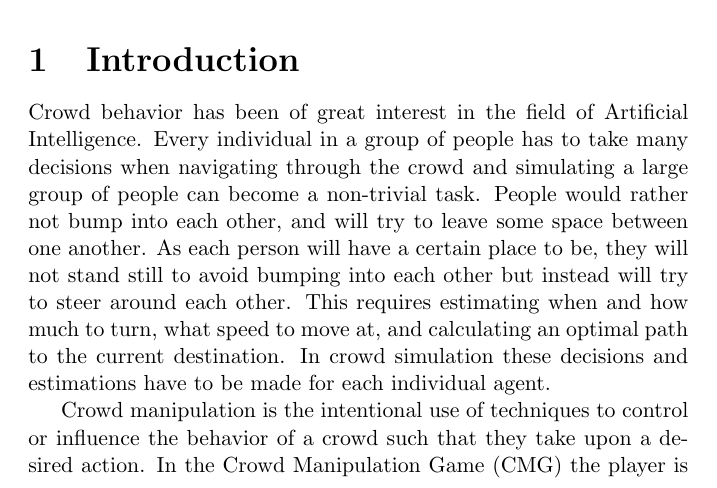
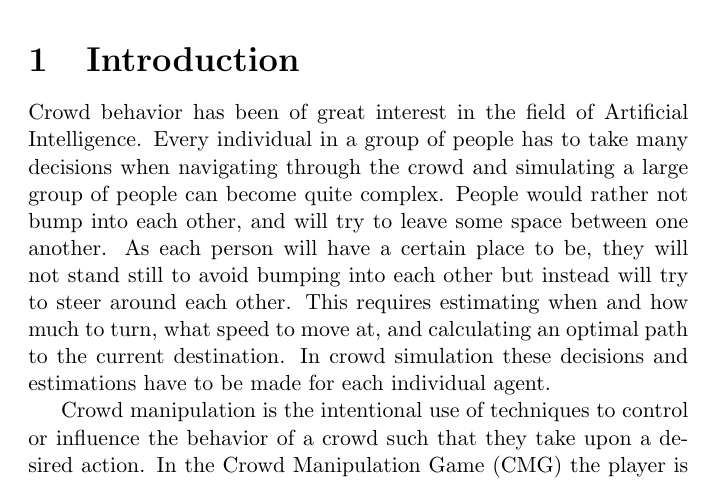
Before and after one commit to Khorod/CMG, a LaTeX document (report/report.tex): part of page 1 of 8, cut so that both start at the same text. Compiled offline with pdfLaTeX.

Commit message:
change first sentence

```diff
--- a/report/report.tex
+++ b/report/report.tex
@@ -42,7 +42,7 @@
 
 \section{Introduction}
 % TODO background / motivation
-Crowd behavior has been of great interest in the field of Artificial Intelligence. Every individual in a group of people has to take many decisions when navigating through the crowd and simulating a large group of people can become a non-trivial task. People would rather not bump into each other, and will try to leave some space between one another. As each person will have a certain place to be, they will not stand still to avoid bumping into each other but instead will try to steer around each other. This requires estimating when and how much to turn, what speed to move at, and calculating an optimal path to the current destination. In crowd simulation these decisions and estimations have to be made for each individual agent.
+Crowd behavior has been of great interest in the field of Artificial Intelligence. Every individual in a group of people has to take many decisions when navigating through the crowd and simulating a large group of people can become quite complex. People would rather not bump into each other, and will try to leave some space between one another. As each person will have a certain place to be, they will not stand still to avoid bumping into each other but instead will try to steer around each other. This requires estimating when and how much to turn, what speed to move at, and calculating an optimal path to the current destination. In crowd simulation these decisions and estimations have to be made for each individual agent.
 %http://www.youtube.com/watch?v=eGYIEvEe7Ks
 
 Crowd manipulation is the intentional use of techniques to control or influence the behavior of a crowd such that they take upon a desired action. In the Crowd Manipulation Game (CMG) the player is equipped with artifacts and special abilities which allows him to manipulate the crowd such that he is able to achieve a desired goal. The game is somewhat inspired by the upcoming game Watchdogs\citep{watchdogs}, where the player can manipulate the environment by hacking devices such as cell phones and stoplights. In CMG the player will be able to `hack' ATM machines, making them spit out money in the environment, and civilians will be eager to pick this money up.
```
